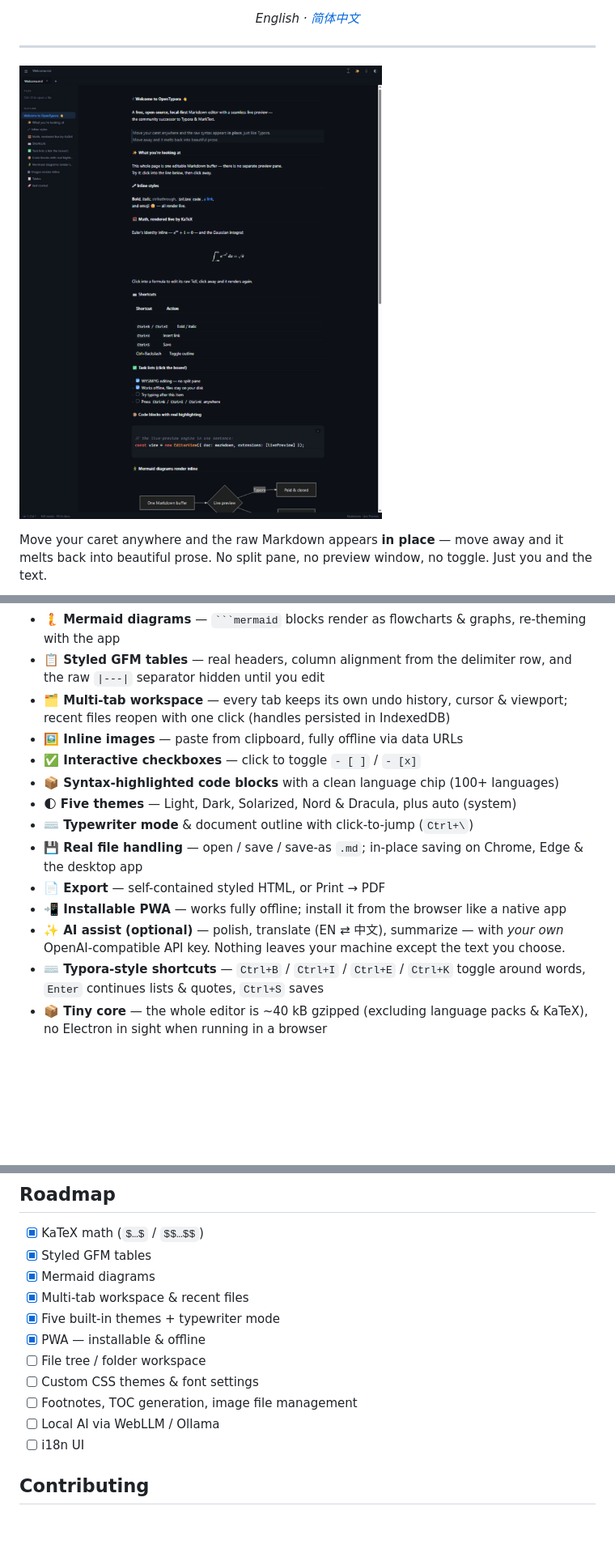
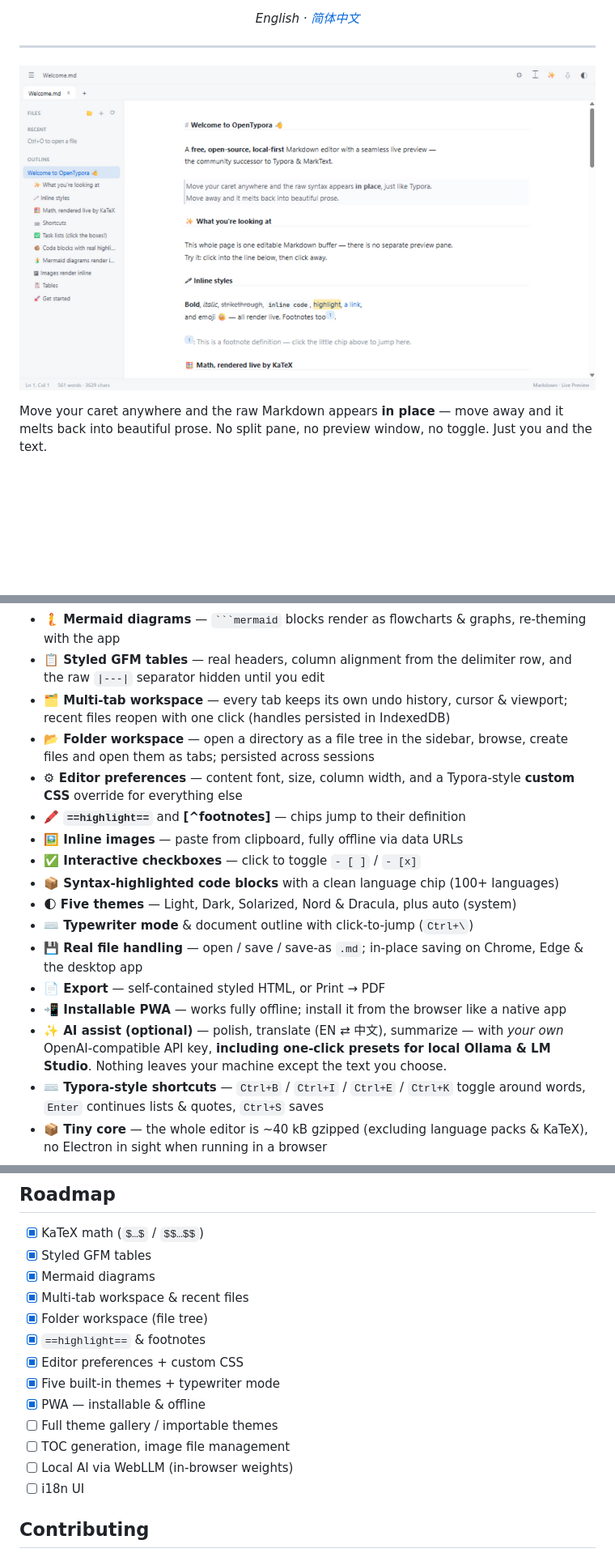
Before and after one commit to YanXu2205/Inkstone, a Markdown page: README.md, 3 parts joined by grey strips. Shown at 81% size. GitHub-like rendering; pictures changed too: docs/screenshot-light.png; blank space fills up the shorter version.

````diff
--- a/README.md
+++ b/README.md
@@ -45,6 +45,9 @@ Typora is lovely but **paid and closed-source**. MarkText was the beloved free a
 - **🧜 Mermaid diagrams** — ` ```mermaid ` blocks render as flowcharts & graphs, re-theming with the app
 - **📋 Styled GFM tables** — real headers, column alignment from the delimiter row, and the raw `|---|` separator hidden until you edit
 - **🗂 Multi-tab workspace** — every tab keeps its own undo history, cursor & viewport; recent files reopen with one click (handles persisted in IndexedDB)
+- **📂 Folder workspace** — open a directory as a file tree in the sidebar, browse, create files and open them as tabs; persisted across sessions
+- **⚙ Editor preferences** — content font, size, column width, and a Typora-style **custom CSS** override for everything else
+- **🖍 `==highlight==`** and **[^footnotes]** — chips jump to their definition
 - **🖼 Inline images** — paste from clipboard, fully offline via data URLs
 - **✅ Interactive checkboxes** — click to toggle `- [ ]` / `- [x]`
 - **📦 Syntax-highlighted code blocks** with a clean language chip (100+ languages)
@@ -53,7 +56,7 @@ Typora is lovely but **paid and closed-source**. MarkText was the beloved free a
 - **💾 Real file handling** — open / save / save-as `.md`; in-place saving on Chrome, Edge & the desktop app
 - **📄 Export** — self-contained styled HTML, or Print → PDF
 - **📲 Installable PWA** — works fully offline; install it from the browser like a native app
-- **✨ AI assist (optional)** — polish, translate (EN ⇄ 中文), summarize — with *your own* OpenAI-compatible API key. Nothing leaves your machine except the text you choose.
+- **✨ AI assist (optional)** — polish, translate (EN ⇄ 中文), summarize — with *your own* OpenAI-compatible API key, **including one-click presets for local Ollama & LM Studio**. Nothing leaves your machine except the text you choose.
 - **⌨️ Typora-style shortcuts** — `Ctrl+B` / `Ctrl+I` / `Ctrl+E` / `Ctrl+K` toggle around words, `Enter` continues lists & quotes, `Ctrl+S` saves
 - **📦 Tiny core** — the whole editor is ~40 kB gzipped (excluding language packs & KaTeX), no Electron in sight when running in a browser
 
@@ -109,12 +112,14 @@ When your caret enters a construct, its decorations lift and the raw syntax show
 - [x] Styled GFM tables
 - [x] Mermaid diagrams
 - [x] Multi-tab workspace & recent files
+- [x] Folder workspace (file tree)
+- [x] `==highlight==` & footnotes
+- [x] Editor preferences + custom CSS
 - [x] Five built-in themes + typewriter mode
 - [x] PWA — installable & offline
-- [ ] File tree / folder workspace
-- [ ] Custom CSS themes & font settings
-- [ ] Footnotes, TOC generation, image file management
-- [ ] Local AI via WebLLM / Ollama
+- [ ] Full theme gallery / importable themes
+- [ ] TOC generation, image file management
+- [ ] Local AI via WebLLM (in-browser weights)
 - [ ] i18n UI
 
 ## Contributing
````
Also changed, not shown: README.zh-CN.md (+10 -5 lines), 15 other files.
